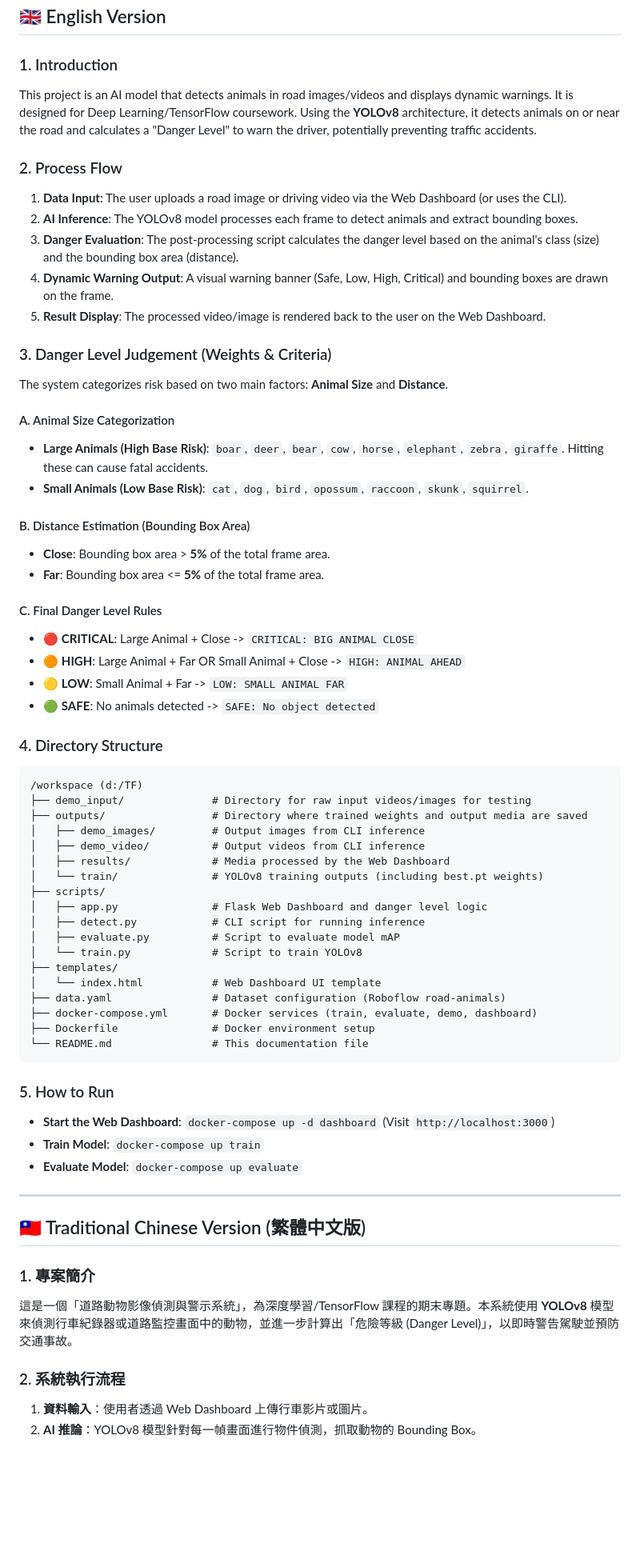
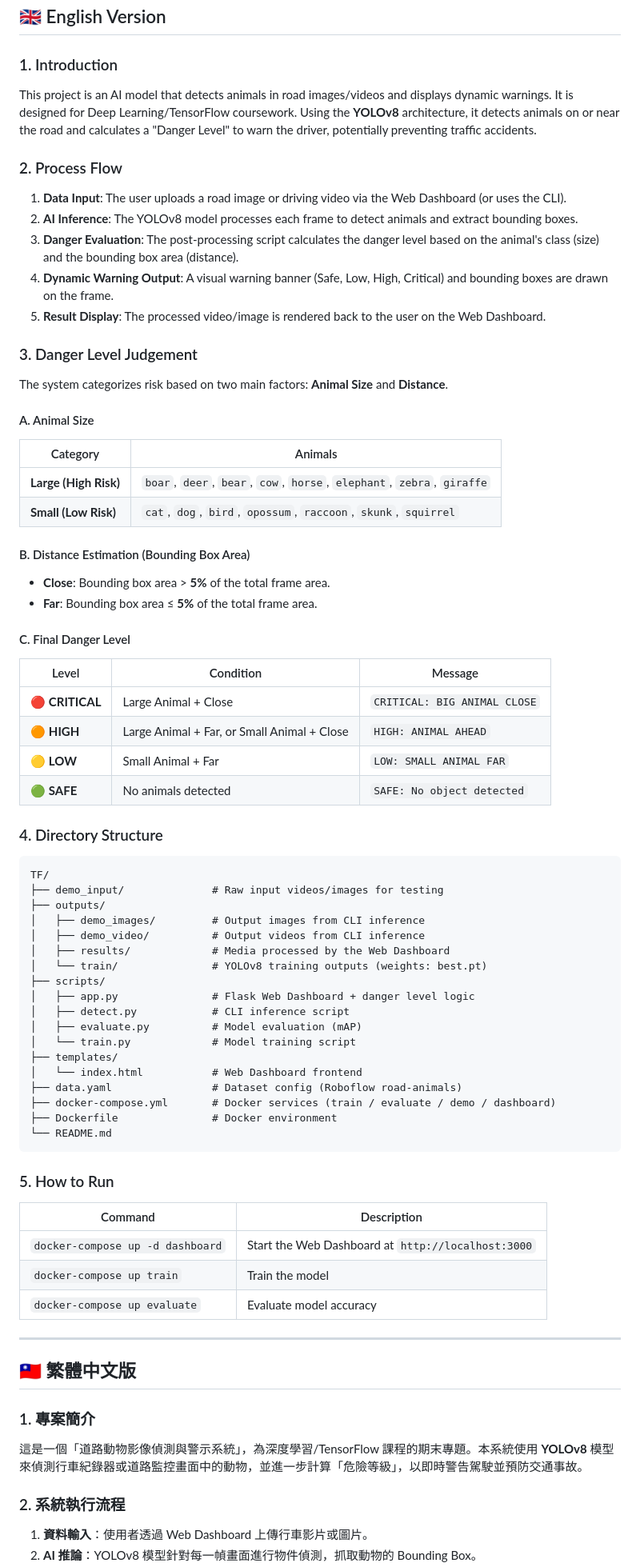
Before and after one commit to ahhshiba/TF, a Markdown page: README.md, the part around one of its changes. Shown at 80% size. Rendered like a GitHub page; blank space fills up the shorter version.

Commit message:
Clean up README.md formatting and remove stray content
Co-Authored-By: Claude Sonnet 4.6 <noreply@anthropic.com>

````diff
--- a/README.md
+++ b/README.md
@@ -8,67 +8,83 @@
 ## 🇬🇧 English Version
 
 ### 1. Introduction
+
 This project is an AI model that detects animals in road images/videos and displays dynamic warnings. It is designed for Deep Learning/TensorFlow coursework. Using the **YOLOv8** architecture, it detects animals on or near the road and calculates a "Danger Level" to warn the driver, potentially preventing traffic accidents.
 
 ### 2. Process Flow
+
 1. **Data Input**: The user uploads a road image or driving video via the Web Dashboard (or uses the CLI).
 2. **AI Inference**: The YOLOv8 model processes each frame to detect animals and extract bounding boxes.
 3. **Danger Evaluation**: The post-processing script calculates the danger level based on the animal's class (size) and the bounding box area (distance).
 4. **Dynamic Warning Output**: A visual warning banner (Safe, Low, High, Critical) and bounding boxes are drawn on the frame.
 5. **Result Display**: The processed video/image is rendered back to the user on the Web Dashboard.
 
-### 3. Danger Level Judgement (Weights & Criteria)
+### 3. Danger Level Judgement
+
 The system categorizes risk based on two main factors: **Animal Size** and **Distance**.
 
-#### A. Animal Size Categorization
-- **Large Animals (High Base Risk)**: `boar`, `deer`, `bear`, `cow`, `horse`, `elephant`, `zebra`, `giraffe`. Hitting these can cause fatal accidents.
-- **Small Animals (Low Base Risk)**: `cat`, `dog`, `bird`, `opossum`, `raccoon`, `skunk`, `squirrel`.
+#### A. Animal Size
+
+| Category | Animals |
+|---|---|
+| **Large (High Risk)** | `boar`, `deer`, `bear`, `cow`, `horse`, `elephant`, `zebra`, `giraffe` |
+| **Small (Low Risk)** | `cat`, `dog`, `bird`, `opossum`, `raccoon`, `skunk`, `squirrel` |
 
 #### B. Distance Estimation (Bounding Box Area)
+
 - **Close**: Bounding box area > **5%** of the total frame area.
-- **Far**: Bounding box area <= **5%** of the total frame area.
+- **Far**: Bounding box area ≤ **5%** of the total frame area.
 
-#### C. Final Danger Level Rules
-- 🔴 **CRITICAL**: Large Animal + Close -> `CRITICAL: BIG ANIMAL CLOSE`
-- 🟠 **HIGH**: Large Animal + Far OR Small Animal + Close -> `HIGH: ANIMAL AHEAD`
-- 🟡 **LOW**: Small Animal + Far -> `LOW: SMALL ANIMAL FAR`
-- 🟢 **SAFE**: No animals detected -> `SAFE: No object detected`
+#### C. Final Danger Level
+
+| Level | Condition | Message |
+|---|---|---|
+| 🔴 **CRITICAL** | Large Animal + Close | `CRITICAL: BIG ANIMAL CLOSE` |
+| 🟠 **HIGH** | Large Animal + Far, or Small Animal + Close | `HIGH: ANIMAL AHEAD` |
+| 🟡 **LOW** | Small Animal + Far | `LOW: SMALL ANIMAL FAR` |
+| 🟢 **SAFE** | No animals detected | `SAFE: No object detected` |
 
 ### 4. Directory Structure
+
 ```text
-/workspace (d:/TF)
-├── demo_input/              # Directory for raw input videos/images for testing
-├── outputs/                 # Directory where trained weights and output media are saved
+TF/
+├── demo_input/              # Raw input videos/images for testing
+├── outputs/
 │   ├── demo_images/         # Output images from CLI inference
 │   ├── demo_video/          # Output videos from CLI inference
 │   ├── results/             # Media processed by the Web Dashboard
-│   └── train/               # YOLOv8 training outputs (including best.pt weights)
+│   └── train/               # YOLOv8 training outputs (weights: best.pt)
 ├── scripts/
-│   ├── app.py               # Flask Web Dashboard and danger level logic
-│   ├── detect.py            # CLI script for running inference
-│   ├── evaluate.py          # Script to evaluate model mAP
-│   └── train.py             # Script to train YOLOv8
+│   ├── app.py               # Flask Web Dashboard + danger level logic
+│   ├── detect.py            # CLI inference script
+│   ├── evaluate.py          # Model evaluation (mAP)
+│   └── train.py             # Model training script
 ├── templates/
-│   └── index.html           # Web Dashboard UI template
-├── data.yaml                # Dataset configuration (Roboflow road-animals)
-├── docker-compose.yml       # Docker services (train, evaluate, demo, dashboard)
-├── Dockerfile               # Docker environment setup
-└── README.md                # This documentation file
+│   └── index.html           # Web Dashboard frontend
+├── data.yaml                # Dataset config (Roboflow road-animals)
+├── docker-compose.yml       # Docker services (train / evaluate / demo / dashboard)
+├── Dockerfile               # Docker environment
+└── README.md
 ```
 
 ### 5. How to Run
-- **Start the Web Dashboard**: `docker-compose up -d dashboard` (Visit `http://localhost:3000`)
-- **Train Model**: `docker-compose up train`
-- **Evaluate Model**: `docker-compose up evaluate`
+
+| Command | Description |
+|---|---|
+| `docker-compose up -d dashboard` | Start the Web Dashboard at `http://localhost:3000` |
+| `docker-compose up train` | Train the model |
+| `docker-compose up evaluate` | Evaluate model accuracy |
 
 ---
 
 <a id="traditional-chinese-version"></a>
-## 🇹🇼 Traditional Chinese Version (繁體中文版)
+## 🇹🇼 繁體中文版
 
 ### 1. 專案簡介
-這是一個「道路動物影像偵測與警示系統」，為深度學習/TensorFlow 課程的期末專題。本系統使用 **YOLOv8** 模型來偵測行車紀錄器或道路監控畫面中的動物，並進一步計算出「危險等級 (Danger Level)」，以即時警告駕駛並預防交通事故。
+
+這是一個「道路動物影像偵測與警示系統」，為深度學習/TensorFlow 課程的期末專題。本系統使用 **YOLOv8** 模型來偵測行車紀錄器或道路監控畫面中的動物，並進一步計算「危險等級」，以即時警告駕駛並預防交通事故。
 
 ### 2. 系統執行流程
+
 1. **資料輸入**：使用者透過 Web Dashboard 上傳行車影片或圖片。
 2. **AI 推論**：YOLOv8 模型針對每一幀畫面進行物件偵測，抓取動物的 Bounding Box。
````
Also changed, not shown: other parts of README.md (+37 -28 lines).
